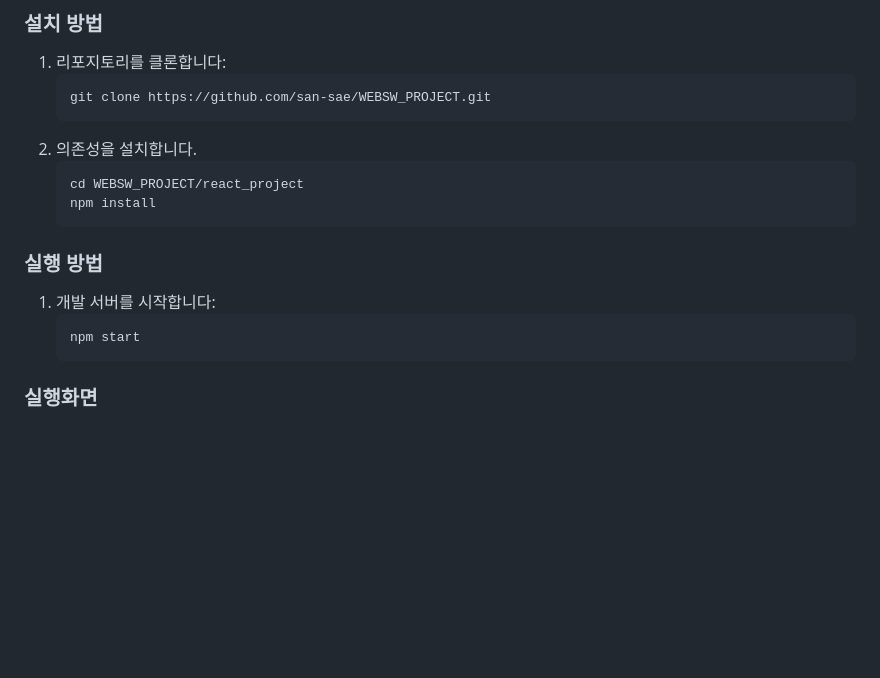
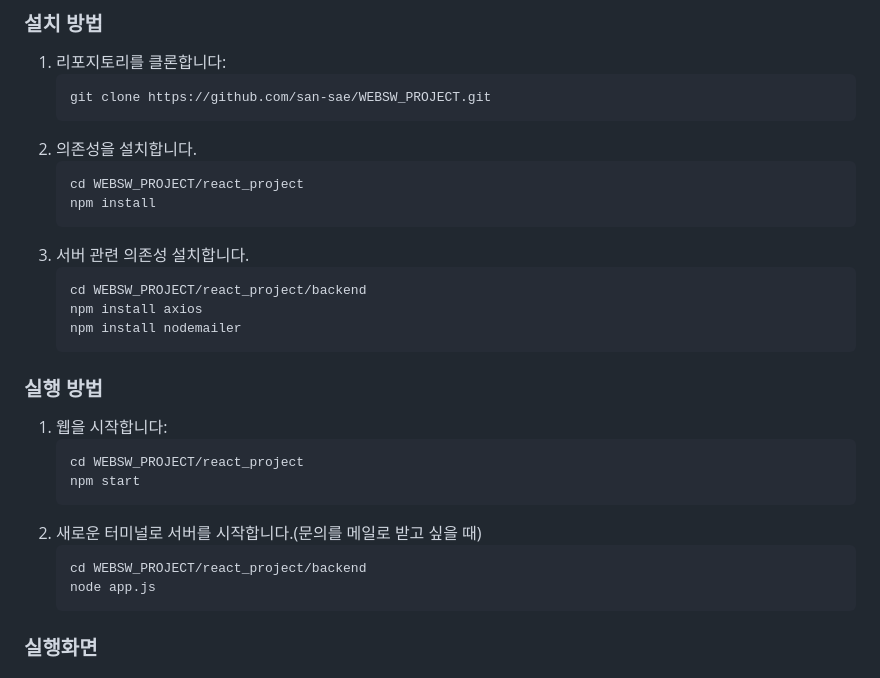
Before and after one commit to san-sae/WEBSW_PROJECT, a Markdown page: README.md, the part around the change. Drawn GitHub-style; blank space fills up the shorter version.

````diff
--- a/README.md
+++ b/README.md
@@ -41,12 +41,23 @@
     cd WEBSW_PROJECT/react_project
     npm install
     ```
+1. 서버 관련 의존성 설치합니다.
+    ```
+    cd WEBSW_PROJECT/react_project/backend
+    npm install axios
+    npm install nodemailer
+    ```
 ### 실행 방법
-1. 개발 서버를 시작합니다:
+1. 웹을 시작합니다:
     ```
+    cd WEBSW_PROJECT/react_project
     npm start
     ```
-
+1. 새로운 터미널로 서버를 시작합니다.(문의를 메일로 받고 싶을 때)
+   ```
+   cd WEBSW_PROJECT/react_project/backend
+   node app.js
+   ```
 ### 실행화면
 
 
````
